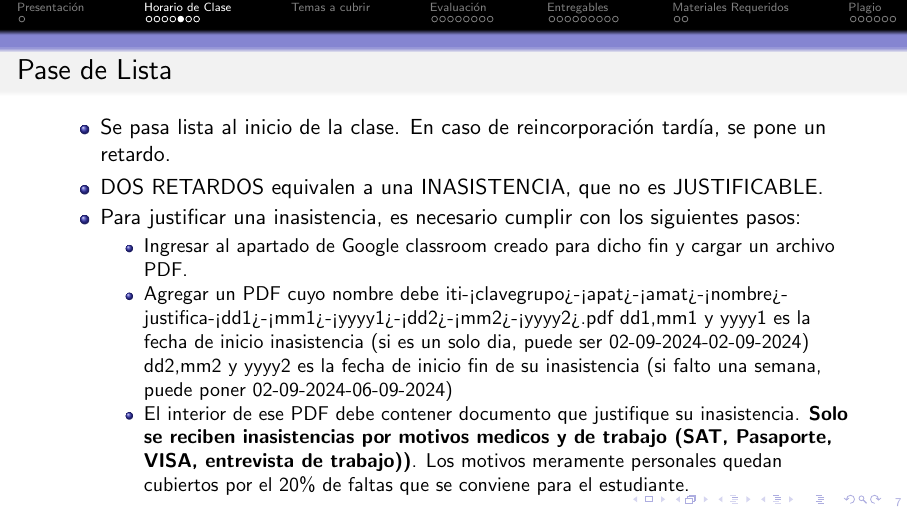
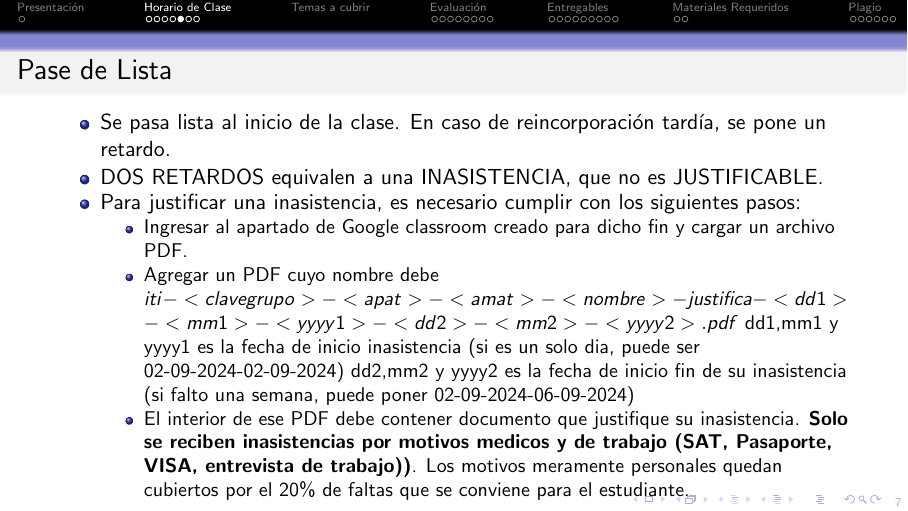
Before and after one commit to mnunom-upv/PresentacionCursosLatex, LaTeX slides (PresentacionSI.tex, which reads ReglasBasicas/ReglasBasicasLicenciatura.tex): page 7 of 35. Compiled offline with pdfLaTeX.

Commit message:
Version1724950329

```diff
--- a/ReglasBasicas/ReglasBasicasLicenciatura.tex
+++ b/ReglasBasicas/ReglasBasicasLicenciatura.tex
@@ -33,7 +33,7 @@ De ser necesario, se solicitará al INICIO de la CLASE a todos los asistentes a
 \begin{itemize}
 \item Ingresar al apartado de Google classroom creado para dicho fin y cargar un archivo PDF.
 \item Agregar un PDF cuyo nombre debe
-iti-<clavegrupo>-<apat>-<amat>-<nombre>-justifica-<dd1>-<mm1>-<yyyy1>-<dd2>-<mm2>-<yyyy2>.pdf
+$iti-<clavegrupo>-<apat>-<amat>-<nombre>-justifica-<dd1>-<mm1>-<yyyy1>-<dd2>-<mm2>-<yyyy2>.pdf$
 dd1,mm1 y yyyy1 es la fecha de inicio inasistencia (si es un solo dia, puede ser 02-09-2024-02-09-2024)
 dd2,mm2 y yyyy2 es la fecha de inicio fin de su inasistencia (si falto una semana, puede poner 02-09-2024-06-09-2024)
 \item El interior de ese PDF debe contener documento que justifique su inasistencia. \textbf{Solo se reciben inasistencias por motivos medicos y de trabajo (SAT, Pasaporte, VISA, entrevista de trabajo))}. Los motivos meramente personales quedan cubiertos por el 20\% de faltas que se conviene para el estudiante.
```
Also changed, not shown: PresentacionPM_2024_SEP-DIC.pdf.
